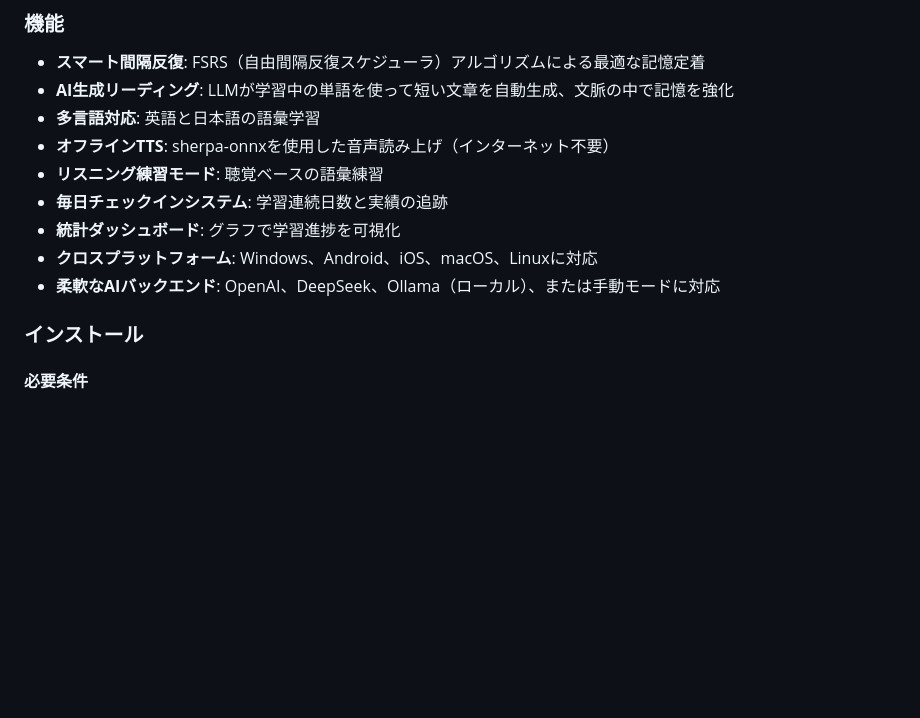
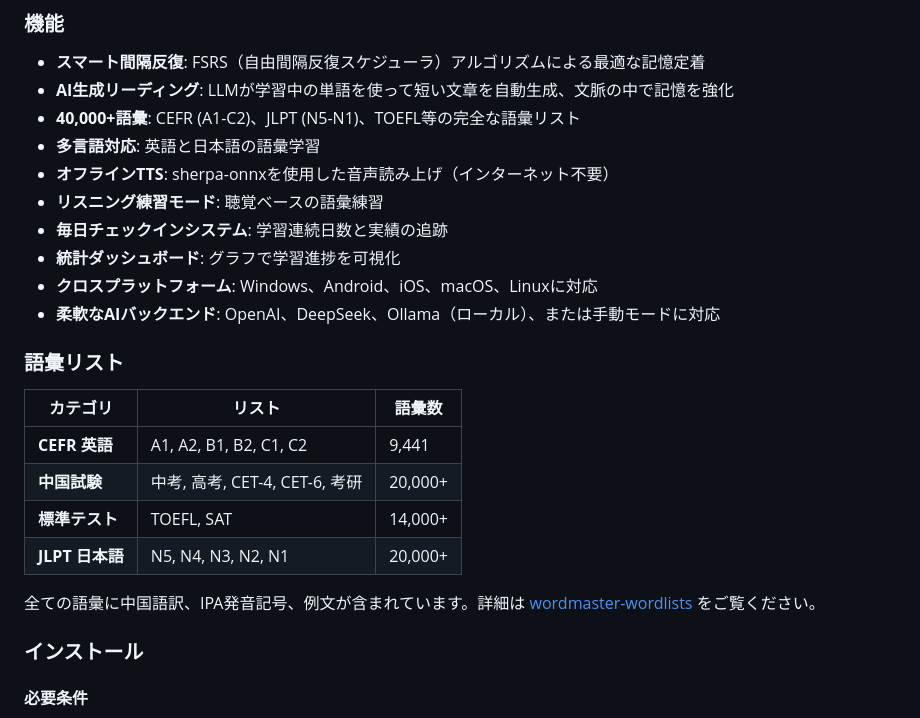
Before and after one commit to lratusa/wordmaster, a Markdown page: README.md, the part around one of its changes. Drawn GitHub-style; blank space fills up the shorter version.

```diff
--- a/README.md
+++ b/README.md
@@ -191,6 +215,7 @@ flutter build linux      # Linux
 
 - **スマート間隔反復**: FSRS（自由間隔反復スケジューラ）アルゴリズムによる最適な記憶定着
 - **AI生成リーディング**: LLMが学習中の単語を使って短い文章を自動生成、文脈の中で記憶を強化
+- **40,000+語彙**: CEFR (A1-C2)、JLPT (N5-N1)、TOEFL等の完全な語彙リスト
 - **多言語対応**: 英語と日本語の語彙学習
 - **オフラインTTS**: sherpa-onnxを使用した音声読み上げ（インターネット不要）
 - **リスニング練習モード**: 聴覚ベースの語彙練習
@@ -198,6 +223,17 @@ flutter build linux      # Linux
 - **統計ダッシュボード**: グラフで学習進捗を可視化
 - **クロスプラットフォーム**: Windows、Android、iOS、macOS、Linuxに対応
 - **柔軟なAIバックエンド**: OpenAI、DeepSeek、Ollama（ローカル）、または手動モードに対応
+
+### 語彙リスト
+
+| カテゴリ | リスト | 語彙数 |
+|----------|--------|--------|
+| **CEFR 英語** | A1, A2, B1, B2, C1, C2 | 9,441 |
+| **中国試験** | 中考, 高考, CET-4, CET-6, 考研 | 20,000+ |
+| **標準テスト** | TOEFL, SAT | 14,000+ |
+| **JLPT 日本語** | N5, N4, N3, N2, N1 | 20,000+ |
+
+全ての語彙に中国語訳、IPA発音記号、例文が含まれています。詳細は [wordmaster-wordlists](https://github.com/lratusa/wordmaster-wordlists) をご覧ください。
 
 ### インストール
 
```
Also changed, not shown: other parts of README.md (+24 -0 lines).
